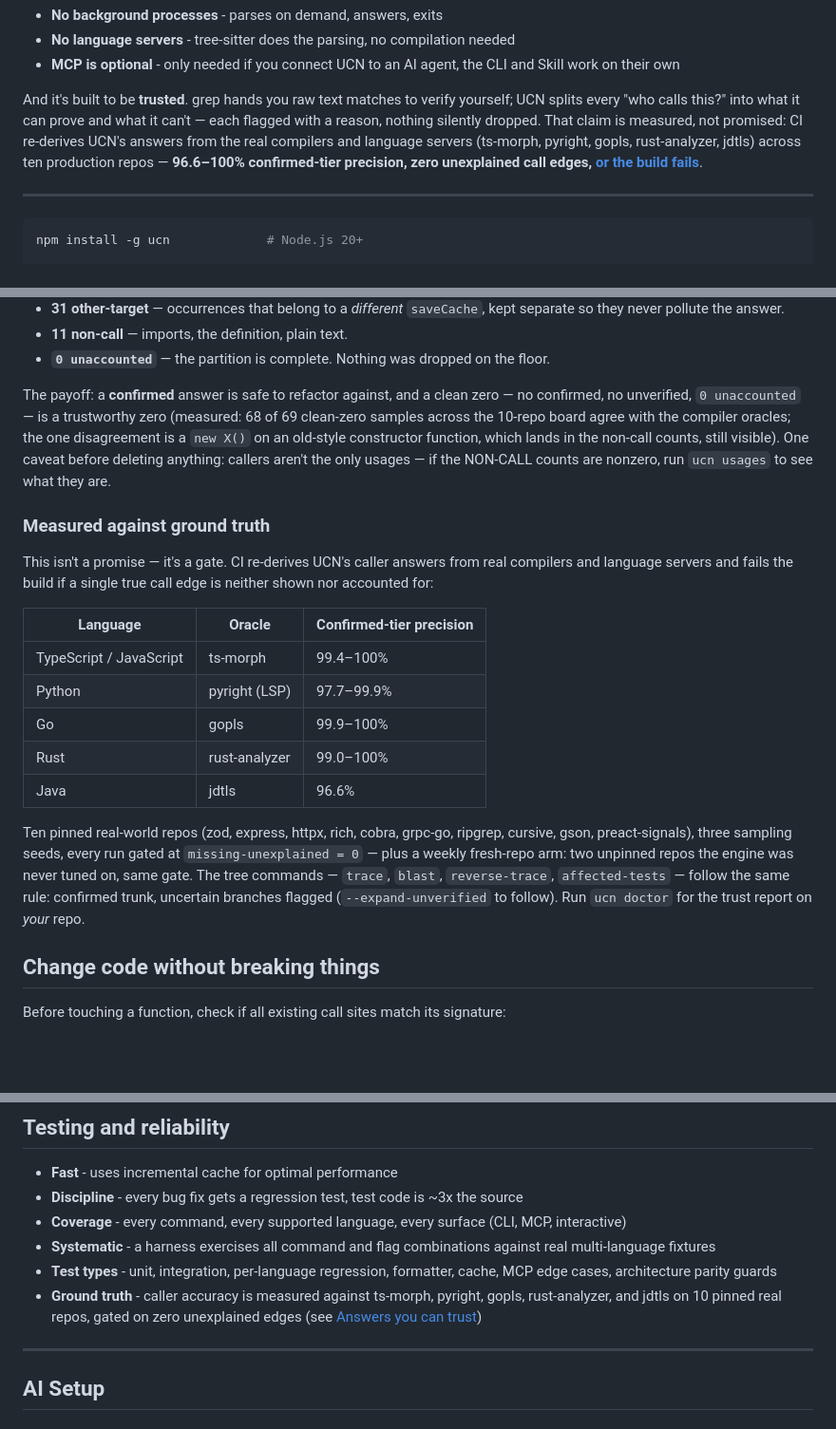
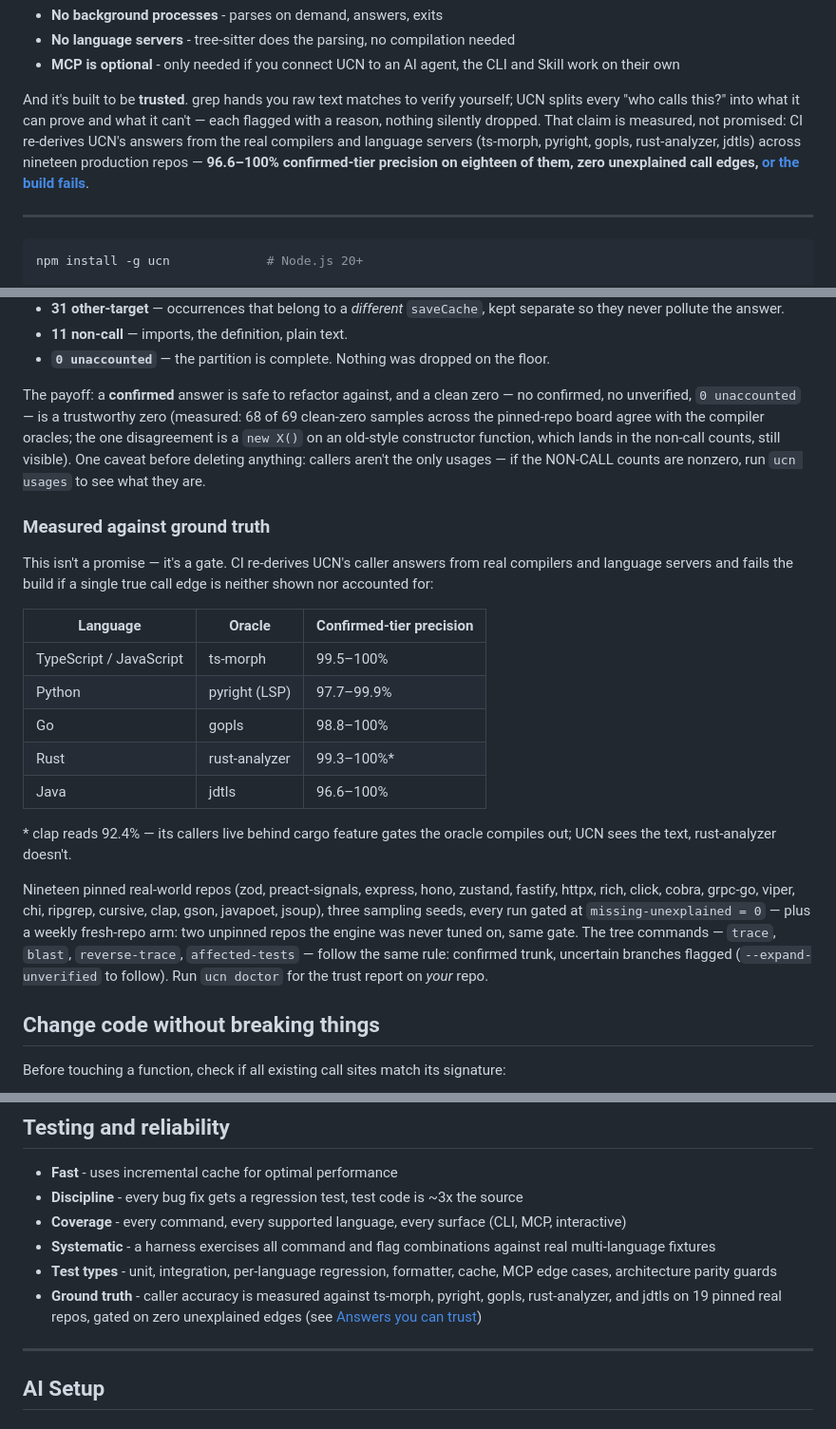
Before and after one commit to mleoca/ucn, a Markdown page: README.md, 3 parts joined by grey strips. Shown at 95% size. GitHub-like rendering; blank space fills up the shorter version.

Commit message:
README: trust numbers refreshed to the 19-repo board

```diff
--- a/README.md
+++ b/README.md
@@ -34,7 +34,7 @@ UCN is deliberately lightweight:
 - **No language servers** - tree-sitter does the parsing, no compilation needed
 - **MCP is optional** - only needed if you connect UCN to an AI agent, the CLI and Skill work on their own
 
-And it's built to be **trusted**. grep hands you raw text matches to verify yourself; UCN splits every "who calls this?" into what it can prove and what it can't — each flagged with a reason, nothing silently dropped. That claim is measured, not promised: CI re-derives UCN's answers from the real compilers and language servers (ts-morph, pyright, gopls, rust-analyzer, jdtls) across ten production repos — **96.6–100% confirmed-tier precision, zero unexplained call edges, [or the build fails](#answers-you-can-trust)**.
+And it's built to be **trusted**. grep hands you raw text matches to verify yourself; UCN splits every "who calls this?" into what it can prove and what it can't — each flagged with a reason, nothing silently dropped. That claim is measured, not promised: CI re-derives UCN's answers from the real compilers and language servers (ts-morph, pyright, gopls, rust-analyzer, jdtls) across nineteen production repos — **96.6–100% confirmed-tier precision on eighteen of them, zero unexplained call edges, [or the build fails](#answers-you-can-trust)**.
 
 ---
 
@@ -152,7 +152,7 @@ UCN sorts every one of the 55 places the name appears:
 - **11 non-call** — imports, the definition, plain text.
 - **`0 unaccounted`** — the partition is complete. Nothing was dropped on the floor.
 
-The payoff: a **confirmed** answer is safe to refactor against, and a clean zero — no confirmed, no unverified, `0 unaccounted` — is a trustworthy zero (measured: 68 of 69 clean-zero samples across the 10-repo board agree with the compiler oracles; the one disagreement is a `new X()` on an old-style constructor function, which lands in the non-call counts, still visible). One caveat before deleting anything: callers aren't the only usages — if the NON-CALL counts are nonzero, run `ucn usages` to see what they are.
+The payoff: a **confirmed** answer is safe to refactor against, and a clean zero — no confirmed, no unverified, `0 unaccounted` — is a trustworthy zero (measured: 68 of 69 clean-zero samples across the pinned-repo board agree with the compiler oracles; the one disagreement is a `new X()` on an old-style constructor function, which lands in the non-call counts, still visible). One caveat before deleting anything: callers aren't the only usages — if the NON-CALL counts are nonzero, run `ucn usages` to see what they are.
 
 ### Measured against ground truth
 
@@ -160,13 +160,15 @@ This isn't a promise — it's a gate. CI re-derives UCN's caller answers from re
 
 | Language | Oracle | Confirmed-tier precision |
 |---|---|---|
-| TypeScript / JavaScript | ts-morph | 99.4–100% |
+| TypeScript / JavaScript | ts-morph | 99.5–100% |
 | Python | pyright (LSP) | 97.7–99.9% |
-| Go | gopls | 99.9–100% |
-| Rust | rust-analyzer | 99.0–100% |
-| Java | jdtls | 96.6% |
+| Go | gopls | 98.8–100% |
+| Rust | rust-analyzer | 99.3–100%* |
+| Java | jdtls | 96.6–100% |
 
-Ten pinned real-world repos (zod, express, httpx, rich, cobra, grpc-go, ripgrep, cursive, gson, preact-signals), three sampling seeds, every run gated at `missing-unexplained = 0` — plus a weekly fresh-repo arm: two unpinned repos the engine was never tuned on, same gate. The tree commands — `trace`, `blast`, `reverse-trace`, `affected-tests` — follow the same rule: confirmed trunk, uncertain branches flagged (`--expand-unverified` to follow). Run `ucn doctor` for the trust report on *your* repo.
+\* clap reads 92.4% — its callers live behind cargo feature gates the oracle compiles out; UCN sees the text, rust-analyzer doesn't.
+
+Nineteen pinned real-world repos (zod, preact-signals, express, hono, zustand, fastify, httpx, rich, click, cobra, grpc-go, viper, chi, ripgrep, cursive, clap, gson, javapoet, jsoup), three sampling seeds, every run gated at `missing-unexplained = 0` — plus a weekly fresh-repo arm: two unpinned repos the engine was never tuned on, same gate. The tree commands — `trace`, `blast`, `reverse-trace`, `affected-tests` — follow the same rule: confirmed trunk, uncertain branches flagged (`--expand-unverified` to follow). Run `ucn doctor` for the trust report on *your* repo.
 
 ## Change code without breaking things
 
@@ -401,7 +403,7 @@ function compareNames(a, b) {
 - **Coverage** - every command, every supported language, every surface (CLI, MCP, interactive)
 - **Systematic** - a harness exercises all command and flag combinations against real multi-language fixtures
 - **Test types** - unit, integration, per-language regression, formatter, cache, MCP edge cases, architecture parity guards
-- **Ground truth** - caller accuracy is measured against ts-morph, pyright, gopls, rust-analyzer, and jdtls on 10 pinned real repos, gated on zero unexplained edges (see [Answers you can trust](#answers-you-can-trust))
+- **Ground truth** - caller accuracy is measured against ts-morph, pyright, gopls, rust-analyzer, and jdtls on 19 pinned real repos, gated on zero unexplained edges (see [Answers you can trust](#answers-you-can-trust))
 
 ---
 
```
